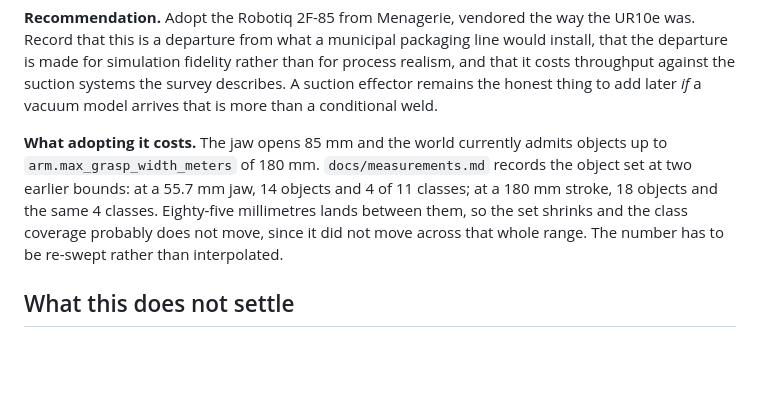
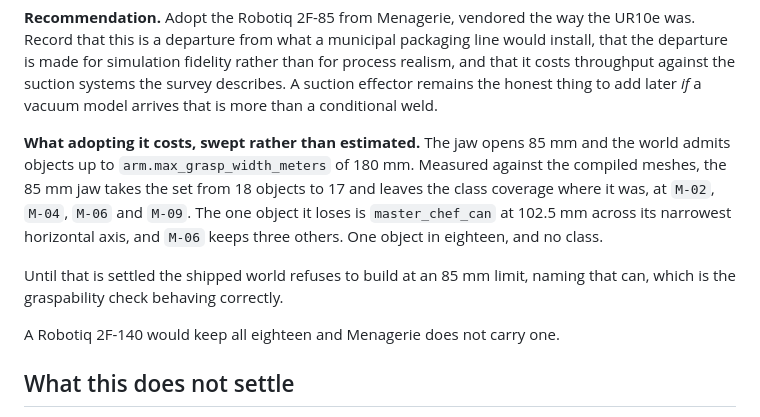
Before and after one commit to alexandrelheinen/clave, a Markdown page: docs/research/sorting-outputs-and-effectors.md, the part around the change. GitHub-like rendering; blank space fills up the shorter version.

```diff
--- a/docs/research/sorting-outputs-and-effectors.md
+++ b/docs/research/sorting-outputs-and-effectors.md
@@ -119,14 +119,18 @@ against the suction systems the survey describes. A suction effector remains
 the honest thing to add later *if* a vacuum model arrives that is more than a
 conditional weld.
 
-**What adopting it costs.** The jaw opens 85 mm and the world currently
-admits objects up to `arm.max_grasp_width_meters` of 180 mm.
-`docs/measurements.md` records the object set at two earlier bounds: at a
-55.7 mm jaw, 14 objects and 4 of 11 classes; at a 180 mm stroke, 18 objects
-and the same 4 classes. Eighty-five millimetres lands between them, so the
-set shrinks and the class coverage probably does not move, since it did not
-move across that whole range. The number has to be re-swept rather than
-interpolated.
+**What adopting it costs, swept rather than estimated.** The jaw opens
+85 mm and the world admits objects up to `arm.max_grasp_width_meters` of
+180 mm. Measured against the compiled meshes, the 85 mm jaw takes the set
+from 18 objects to 17 and leaves the class coverage where it was, at `M-02`,
+`M-04`, `M-06` and `M-09`. The one object it loses is `master_chef_can` at
+102.5 mm across its narrowest horizontal axis, and `M-06` keeps three others.
+One object in eighteen, and no class.
+
+Until that is settled the shipped world refuses to build at an 85 mm limit,
+naming that can, which is the graspability check behaving correctly.
+
+A Robotiq 2F-140 would keep all eighteen and Menagerie does not carry one.
 
 ## What this does not settle
 
```
Also changed, not shown: docs/requirements/end-effector.md (+21 -9 lines).
